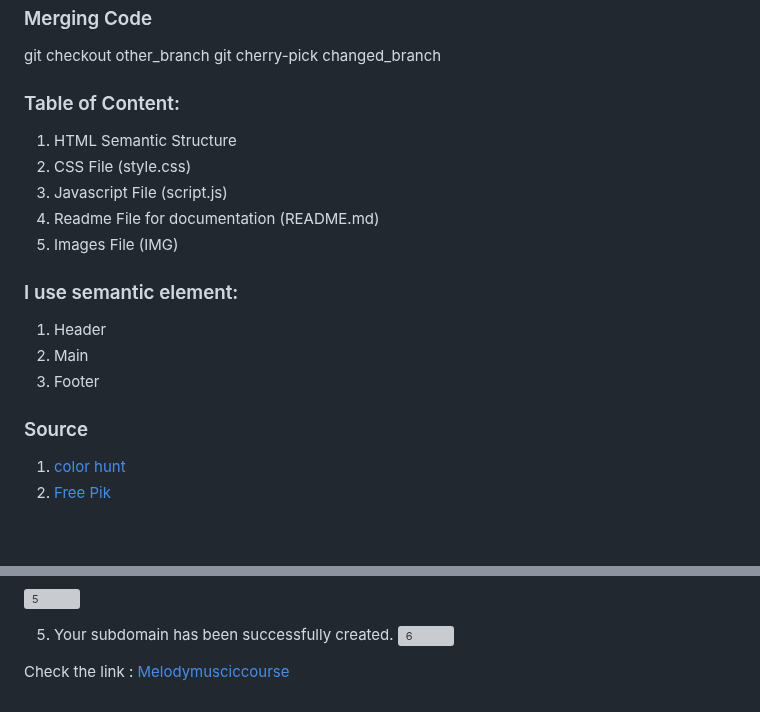
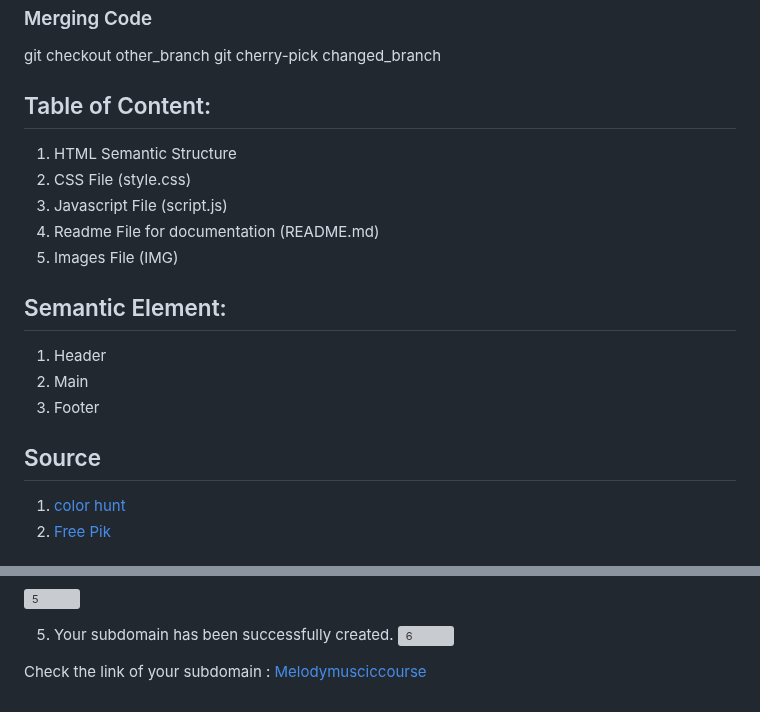
Before and after one commit to RevoU-FSSE-4/module-2-noviairawati, a Markdown page: README.md, 2 parts joined by grey strips. Rendered like a GitHub page; blank space fills up the shorter version; grey boxes are pictures that could not be loaded.

```diff
--- a/README.md
+++ b/README.md
@@ -19,19 +19,19 @@ git commit -m <message>
 git checkout other_branch
 git cherry-pick changed_branch
 
-### Table of Content:
+## Table of Content:
 1. HTML Semantic Structure
 2. CSS File (style.css)
 3. Javascript File (script.js)
 4. Readme File for documentation (README.md)
 5. Images File (IMG)
 
-### I use semantic element:
+## Semantic Element:
 1. Header
 2. Main
 3. Footer
 
-### Source
+## Source
 1. [color hunt](https://colorhunt.co/)
 2. [Free Pik](https://www.freepik.com)
 
@@ -159,4 +159,4 @@ Now I want to create a subdomain with the results of deploying my project assign
 5. Your subdomain has been successfully created.
 ![6](/Assets/image-21.png)
 
-Check the link : [Melodymusciccourse](http://melodymusiccourse.noviairawati.site/)
+Check the link of your subdomain : [Melodymusciccourse](http://melodymusiccourse.noviairawati.site/)
```
